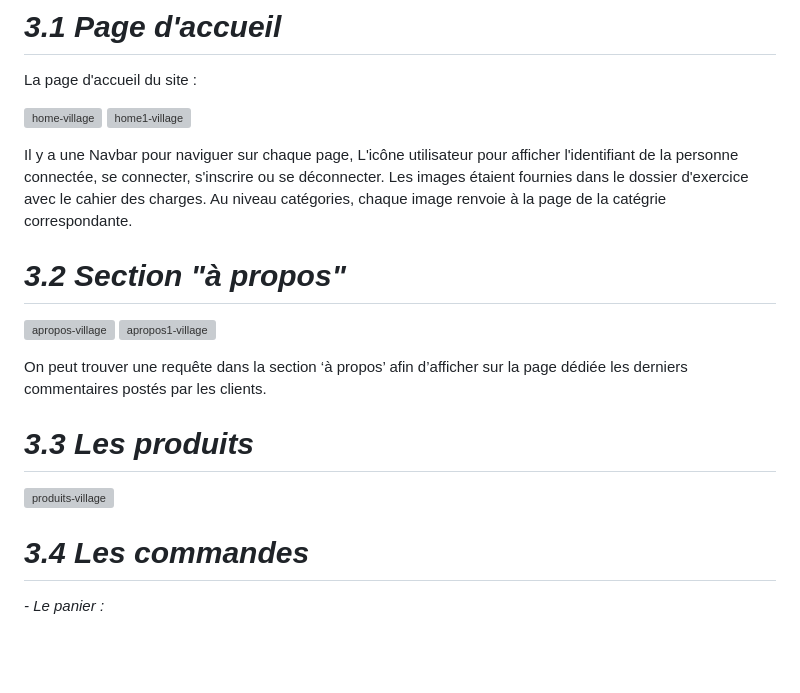
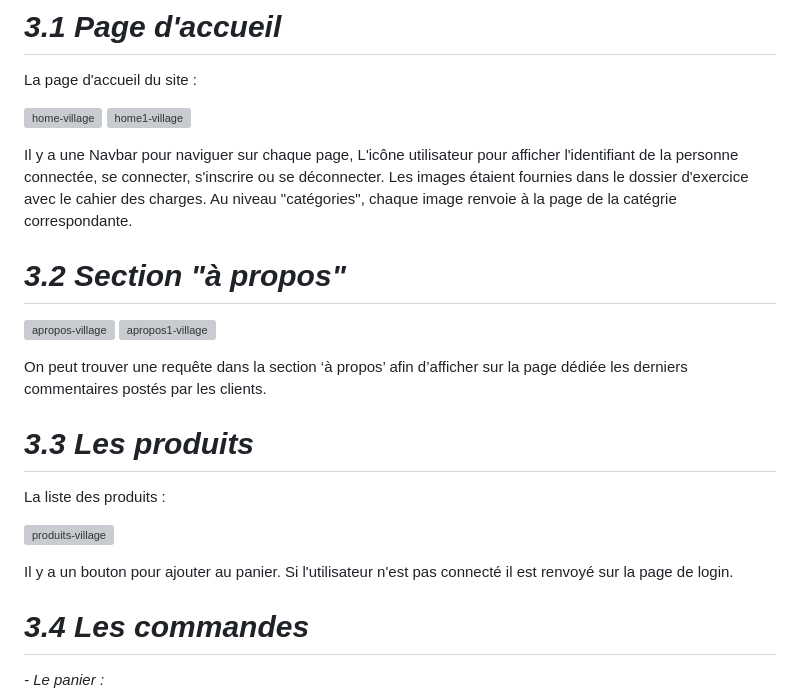
Before and after one commit to cedric-chimot/Village-green, a Markdown page: README.md, the part around the change. GitHub-like rendering; blank space fills up the shorter version; grey boxes are pictures that could not be loaded.

```diff
--- a/README.md
+++ b/README.md
@@ -83,7 +83,7 @@ La page d'accueil du site :
 ![home-village](https://github.com/cedric-chimot/Village-green/assets/106061524/39927801-8492-4361-a0f8-5c4de37393bd)
 ![home1-village](https://github.com/cedric-chimot/Village-green/assets/106061524/fc051876-cd38-421e-b9c2-a6e25731c1f3)
 
-Il y a une Navbar pour naviguer sur chaque page, L'icône utilisateur pour afficher l'identifiant de la personne connectée, se connecter, s'inscrire ou se déconnecter. Les images étaient fournies dans le dossier d'exercice avec le cahier des charges. Au niveau catégories, chaque image renvoie à la page de la catégrie correspondante.
+Il y a une Navbar pour naviguer sur chaque page, L'icône utilisateur pour afficher l'identifiant de la personne connectée, se connecter, s'inscrire ou se déconnecter. Les images étaient fournies dans le dossier d'exercice avec le cahier des charges. Au niveau "catégories", chaque image renvoie à la page de la catégrie correspondante.
 
 # _3.2 Section "à propos"_
 
@@ -94,7 +94,11 @@ On peut trouver une requête dans la section ‘à propos’ afin d’afficher s
 
 # _3.3 Les produits_
 
+La liste des produits :
+
 ![produits-village](https://github.com/cedric-chimot/Village-green/assets/106061524/9677ac4b-4c48-44b1-8245-16a70dd254ca)
+
+Il y a un bouton pour ajouter au panier. Si l'utilisateur n'est pas connecté il est renvoyé sur la page de login.
 
 # _3.4 Les commandes_
 
```
